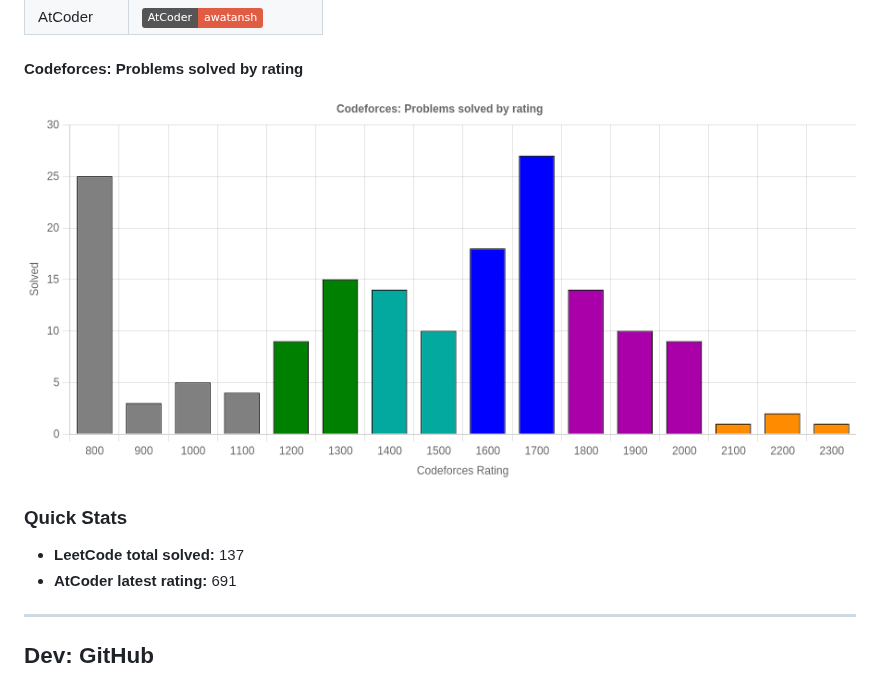
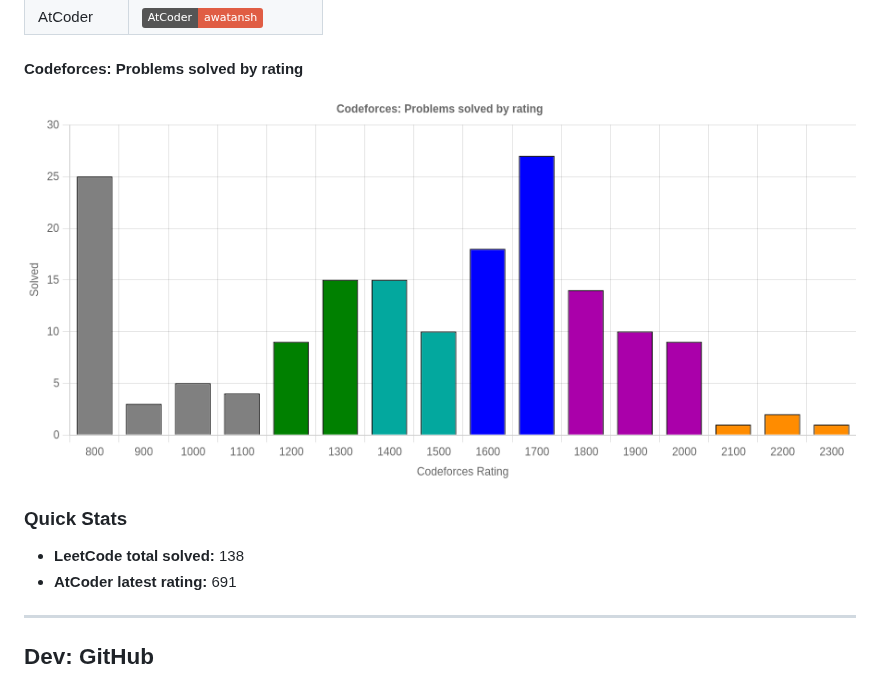
Before and after one commit to Awatansh/awatansh, a Markdown page: README.md, the part around the change. Drawn GitHub-style; pictures changed too: assets/cf_rating_chart.png; badges without logos.

```diff
--- a/README.md
+++ b/README.md
@@ -19,7 +19,7 @@ A passionate software dev with a keen interest in problem solving and advanced a
 </div>
 
 ### Quick Stats
-- **LeetCode total solved:** 137
+- **LeetCode total solved:** 138
 - **AtCoder latest rating:** 691
 
 ---
```
Also changed, not shown: 2 other files.
